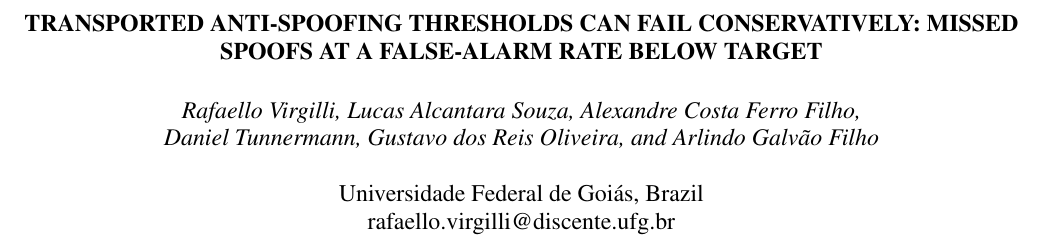
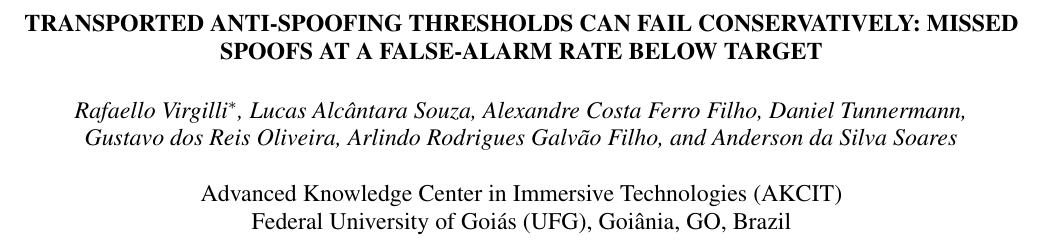
Before and after one commit to rvirgilli/speech-deepfake-threshold-transport, a LaTeX paper (paper/A2/main.tex): part of page 1 of 5, cut so that both start at the same text. Compiled offline with pdfLaTeX.

Commit message:
Release candidate 2: author block and affiliation

```diff
--- a/paper/A2/main.tex
+++ b/paper/A2/main.tex
@@ -18,10 +18,10 @@
 % paradox without a fold ratio, which one cell cannot support.
 \title{TRANSPORTED ANTI-SPOOFING THRESHOLDS CAN FAIL CONSERVATIVELY: MISSED SPOOFS AT A FALSE-ALARM RATE BELOW TARGET}
 %
-\name{\shortstack{Rafaello Virgilli, Lucas Alcantara Souza, Alexandre Costa Ferro Filho,\\
-Daniel Tunnermann, Gustavo dos Reis Oliveira, and Arlindo Galv\~ao Filho}}
-\address{Universidade Federal de Goi\'as, Brazil\\
-rafaello.virgilli@discente.ufg.br}
+\name{\shortstack{Rafaello Virgilli$^{*}$, Lucas Alc\^antara Souza, Alexandre Costa Ferro Filho, Daniel Tunnermann,\\
+Gustavo dos Reis Oliveira, Arlindo Rodrigues Galv\~ao Filho, and Anderson da Silva Soares}\thanks{\raggedright $^{*}$ Corresponding author: Rafaello Virgilli (rafaello.virgilli@discente.ufg.br).}}
+\address{Advanced Knowledge Center in Immersive Technologies (AKCIT)\\
+Federal University of Goi\'as (UFG), Goi\^ania, GO, Brazil}
 
 % Camera-ready float spacing: the class defaults leave ~13pt above and below
 % every float, which at three floats costs more than a text line. These are the
```
Also changed, not shown: paper/A2/figs/drift.pdf, paper/A2/main.pdf, 1 other file.
